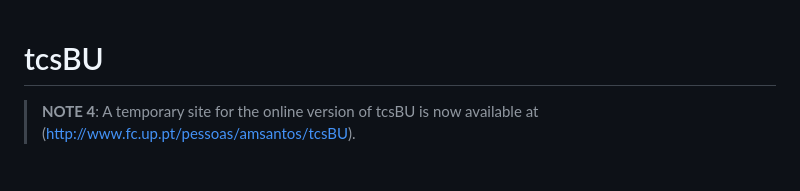
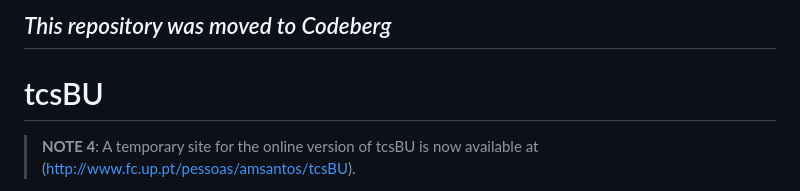
Before and after one commit to sairum/tcsBU, a Markdown page: README.md, the part around the change. Drawn GitHub-style.

Commit message:
Add note about repository move to Codeberg

```diff
--- a/README.md
+++ b/README.md
@@ -1,3 +1,5 @@
+## *This repository was moved to Codeberg*
+
 # tcsBU
 
 > **NOTE 4**: A temporary site for the online version of tcsBU is now available at (http://www.fc.up.pt/pessoas/amsantos/tcsBU).
```
